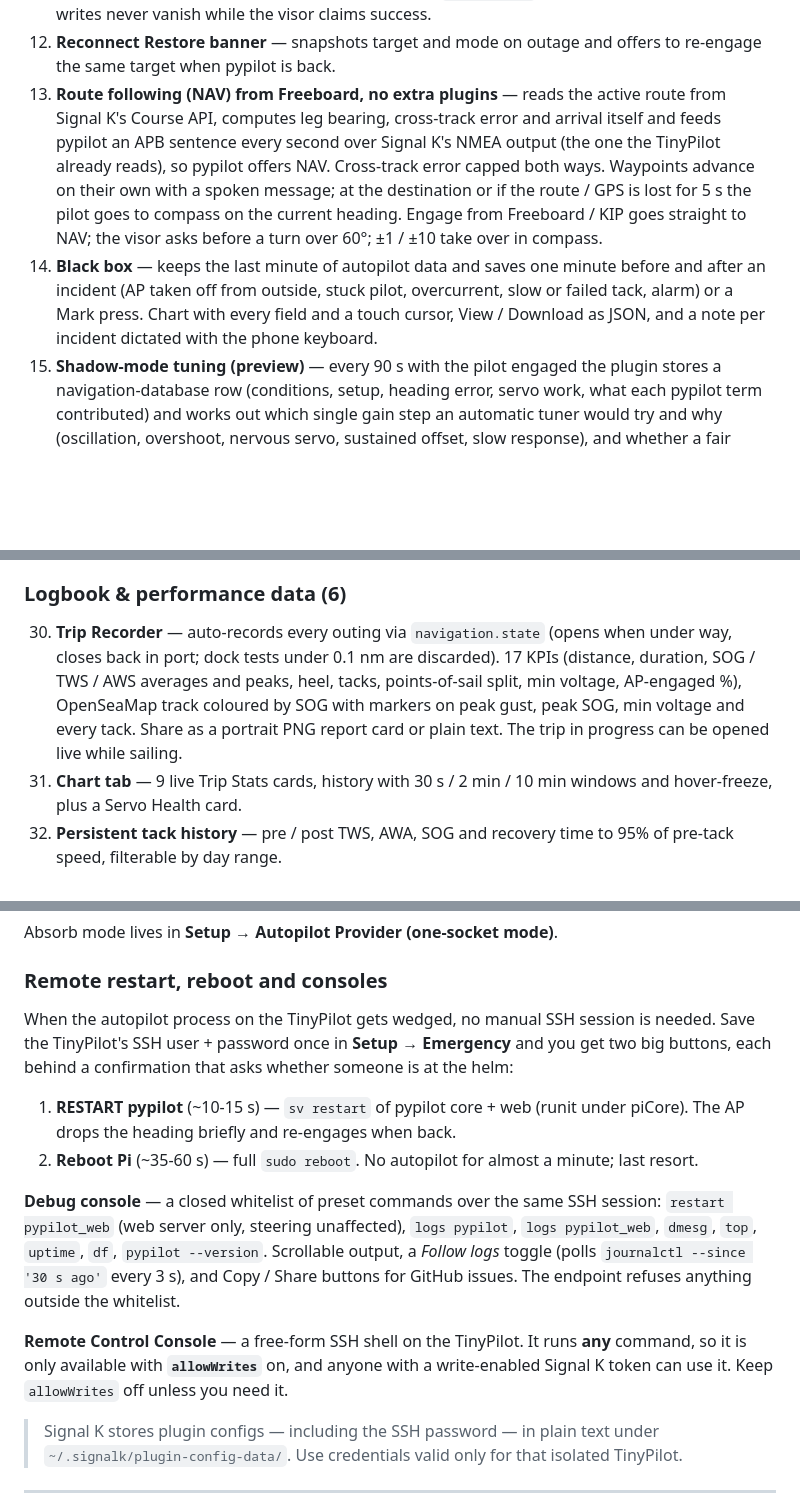
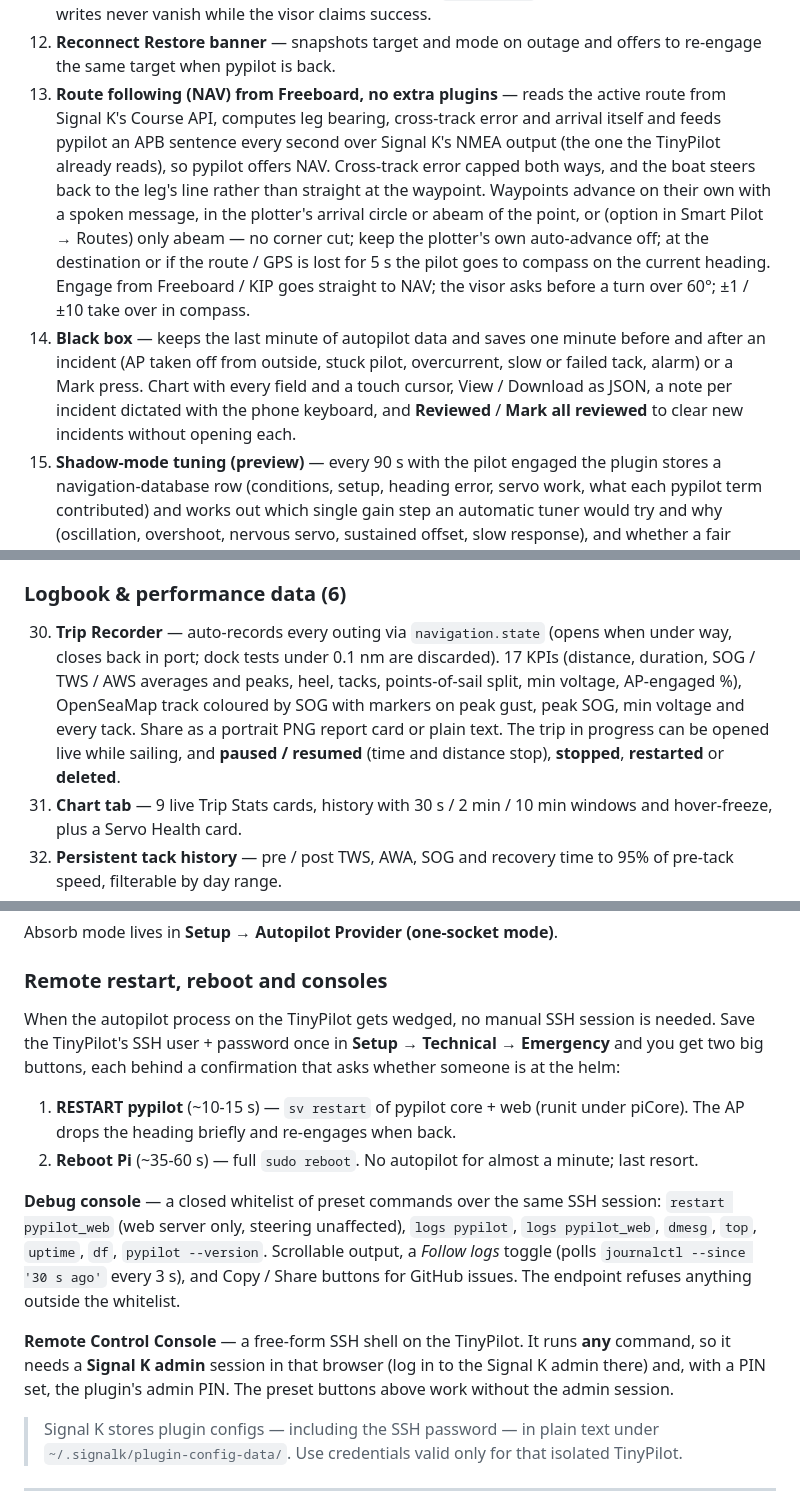
Before and after one commit to Aitonos/signalk-pypilot-newui, a Markdown page: README.md, 3 parts joined by grey strips. Rendered like a GitHub page; blank space fills up the shorter version.

```diff
--- a/README.md
+++ b/README.md
@@ -114,8 +116,8 @@ PyPilot New-UI is a well-behaved citizen of the Signal K ecosystem: it builds on
 10. **Servo Health** — learns a baseline for typical servo duty at sea and flags recent, peak, temperature or voltage deviations.
 11. **Watchdog with core-alive detection** — tells a live `pypilot_web` from a dead pypilot core, so writes never vanish while the visor claims success.
 12. **Reconnect Restore banner** — snapshots target and mode on outage and offers to re-engage the same target when pypilot is back.
-13. **Route following (NAV) from Freeboard, no extra plugins** — reads the active route from Signal K's Course API, computes leg bearing, cross-track error and arrival itself and feeds pypilot an APB sentence every second over Signal K's NMEA output (the one the TinyPilot already reads), so pypilot offers NAV. Cross-track error capped both ways. Waypoints advance on their own with a spoken message; at the destination or if the route / GPS is lost for 5 s the pilot goes to compass on the current heading. Engage from Freeboard / KIP goes straight to NAV; the visor asks before a turn over 60°; ±1 / ±10 take over in compass.
-14. **Black box** — keeps the last minute of autopilot data and saves one minute before and after an incident (AP taken off from outside, stuck pilot, overcurrent, slow or failed tack, alarm) or a Mark press. Chart with every field and a touch cursor, View / Download as JSON, and a note per incident dictated with the phone keyboard.
+13. **Route following (NAV) from Freeboard, no extra plugins** — reads the active route from Signal K's Course API, computes leg bearing, cross-track error and arrival itself and feeds pypilot an APB sentence every second over Signal K's NMEA output (the one the TinyPilot already reads), so pypilot offers NAV. Cross-track error capped both ways, and the boat steers back to the leg's line rather than straight at the waypoint. Waypoints advance on their own with a spoken message, in the plotter's arrival circle or abeam of the point, or (option in Smart Pilot → Routes) only abeam — no corner cut; keep the plotter's own auto-advance off; at the destination or if the route / GPS is lost for 5 s the pilot goes to compass on the current heading. Engage from Freeboard / KIP goes straight to NAV; the visor asks before a turn over 60°; ±1 / ±10 take over in compass.
+14. **Black box** — keeps the last minute of autopilot data and saves one minute before and after an incident (AP taken off from outside, stuck pilot, overcurrent, slow or failed tack, alarm) or a Mark press. Chart with every field and a touch cursor, View / Download as JSON, a note per incident dictated with the phone keyboard, and **Reviewed** / **Mark all reviewed** to clear new incidents without opening each.
 15. **Shadow-mode tuning (preview)** — every 90 s with the pilot engaged the plugin stores a navigation-database row (conditions, setup, heading error, servo work, what each pypilot term contributed) and works out which single gain step an automatic tuner would try and why (oscillation, overshoot, nervous servo, sustained offset, slow response), and whether a fair before / after comparison would be possible. Nothing is applied: the verdicts show in each session's Summary. The gain watchdog (see Safety) is in place for the later automatic stage.
 
 ### Touch visor (14)
@@ -137,7 +139,7 @@ PyPilot New-UI is a well-behaved citizen of the Signal K ecosystem: it builds on
 
 ### Logbook & performance data (6)
 
-30. **Trip Recorder** — auto-records every outing via `navigation.state` (opens when under way, closes back in port; dock tests under 0.1 nm are discarded). 17 KPIs (distance, duration, SOG / TWS / AWS averages and peaks, heel, tacks, points-of-sail split, min voltage, AP-engaged %), OpenSeaMap track coloured by SOG with markers on peak gust, peak SOG, min voltage and every tack. Share as a portrait PNG report card or plain text. The trip in progress can be opened live while sailing.
+30. **Trip Recorder** — auto-records every outing via `navigation.state` (opens when under way, closes back in port; dock tests under 0.1 nm are discarded). 17 KPIs (distance, duration, SOG / TWS / AWS averages and peaks, heel, tacks, points-of-sail split, min voltage, AP-engaged %), OpenSeaMap track coloured by SOG with markers on peak gust, peak SOG, min voltage and every tack. Share as a portrait PNG report card or plain text. The trip in progress can be opened live while sailing, and **paused / resumed** (time and distance stop), **stopped**, **restarted** or **deleted**.
 31. **Chart tab** — 9 live Trip Stats cards, history with 30 s / 2 min / 10 min windows and hover-freeze, plus a Servo Health card.
 32. **Persistent tack history** — pre / post TWS, AWA, SOG and recovery time to 95% of pre-tack speed, filterable by day range.
 33. **Post-tack HUD stats** — before / after values and SOG-loss verdict.
@@ -193,14 +205,14 @@ Absorb mode lives in **Setup → Autopilot Provider (one-socket mode)**.
 
 ### Remote restart, reboot and consoles
 
-When the autopilot process on the TinyPilot gets wedged, no manual SSH session is needed. Save the TinyPilot's SSH user + password once in **Setup → Emergency** and you get two big buttons, each behind a confirmation that asks whether someone is at the helm:
+When the autopilot process on the TinyPilot gets wedged, no manual SSH session is needed. Save the TinyPilot's SSH user + password once in **Setup → Technical → Emergency** and you get two big buttons, each behind a confirmation that asks whether someone is at the helm:
 
 1. **RESTART pypilot** (~10-15 s) — `sv restart` of pypilot core + web (runit under piCore). The AP drops the heading briefly and re-engages when back.
 2. **Reboot Pi** (~35-60 s) — full `sudo reboot`. No autopilot for almost a minute; last resort.
 
 **Debug console** — a closed whitelist of preset commands over the same SSH session: `restart pypilot_web` (web server only, steering unaffected), `logs pypilot`, `logs pypilot_web`, `dmesg`, `top`, `uptime`, `df`, `pypilot --version`. Scrollable output, a *Follow logs* toggle (polls `journalctl --since '30 s ago'` every 3 s), and Copy / Share buttons for GitHub issues. The endpoint refuses anything outside the whitelist.
 
-**Remote Control Console** — a free-form SSH shell on the TinyPilot. It runs **any** command, so it is only available with **`allowWrites`** on, and anyone with a write-enabled Signal K token can use it. Keep `allowWrites` off unless you need it.
+**Remote Control Console** — a free-form SSH shell on the TinyPilot. It runs **any** command, so it needs a **Signal K admin** session in that browser (log in to the Signal K admin there) and, with a PIN set, the plugin's admin PIN. The preset buttons above work without the admin session.
 
 > Signal K stores plugin configs — including the SSH password — in plain text under `~/.signalk/plugin-config-data/`. Use credentials valid only for that isolated TinyPilot.
 
```
Also changed, not shown: other parts of README.md (+27 -8 lines).
